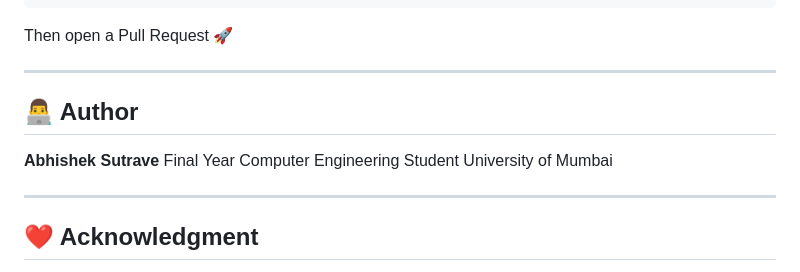
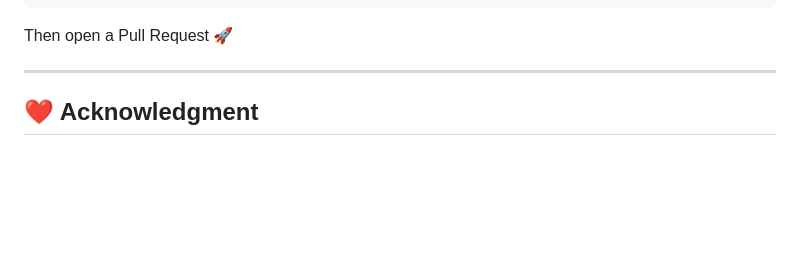
Before and after one commit to AirAbhiii/PRESENTATION2, a Markdown page: README.md, the part around the change. GitHub-like rendering; blank space fills up the shorter version.

Commit message:
Remove author information from README
Removed author section from README.

```diff
--- a/README.md
+++ b/README.md
@@ -265,13 +265,7 @@ Then open a Pull Request 🚀
 ---
 
 
-## 👨‍💻 Author
 
-**Abhishek Sutrave**
-Final Year Computer Engineering Student
-University of Mumbai
-
----
 
 ## ❤️ Acknowledgment
 
```
